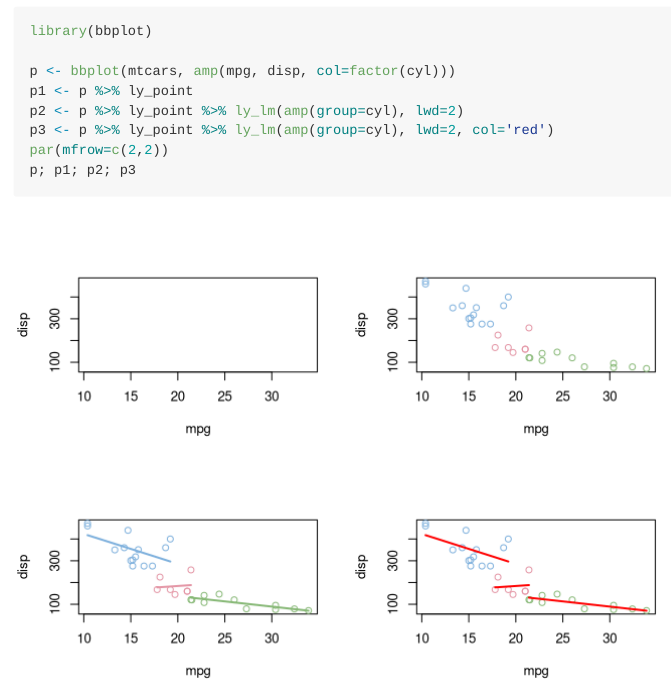
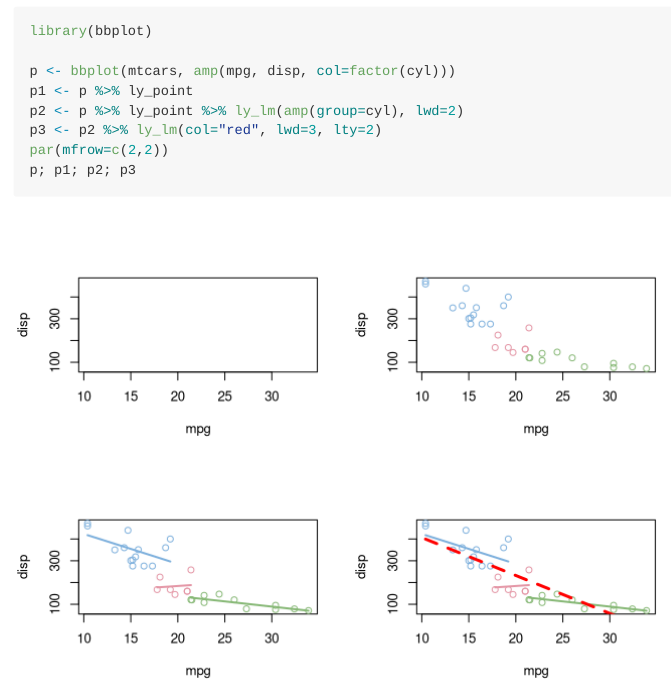
Before and after one commit to YuLab-SMU/plotbb, an R Markdown document (README.Rmd): the page in a window 1100 px wide, from 140 px down. The pictures show the output file README.md that the author committed with the source, drawn offline in the style of GitHub.

Commit message:
update readme

````diff
--- a/README.Rmd
+++ b/README.Rmd
@@ -18,7 +18,7 @@ library(bbplot)
 p <- bbplot(mtcars, amp(mpg, disp, col=factor(cyl)))
 p1 <- p %>% ly_point
 p2 <- p %>% ly_point %>% ly_lm(amp(group=cyl), lwd=2)
-p3 <- p %>% ly_point %>% ly_lm(amp(group=cyl), lwd=2, col='red')
+p3 <- p2 %>% ly_lm(col="red", lwd=3, lty=2)
 par(mfrow=c(2,2))
 p; p1; p2; p3
 ```
````
Also changed, not shown: README.md, README_files/figure-gfm/fig1-1.png.
